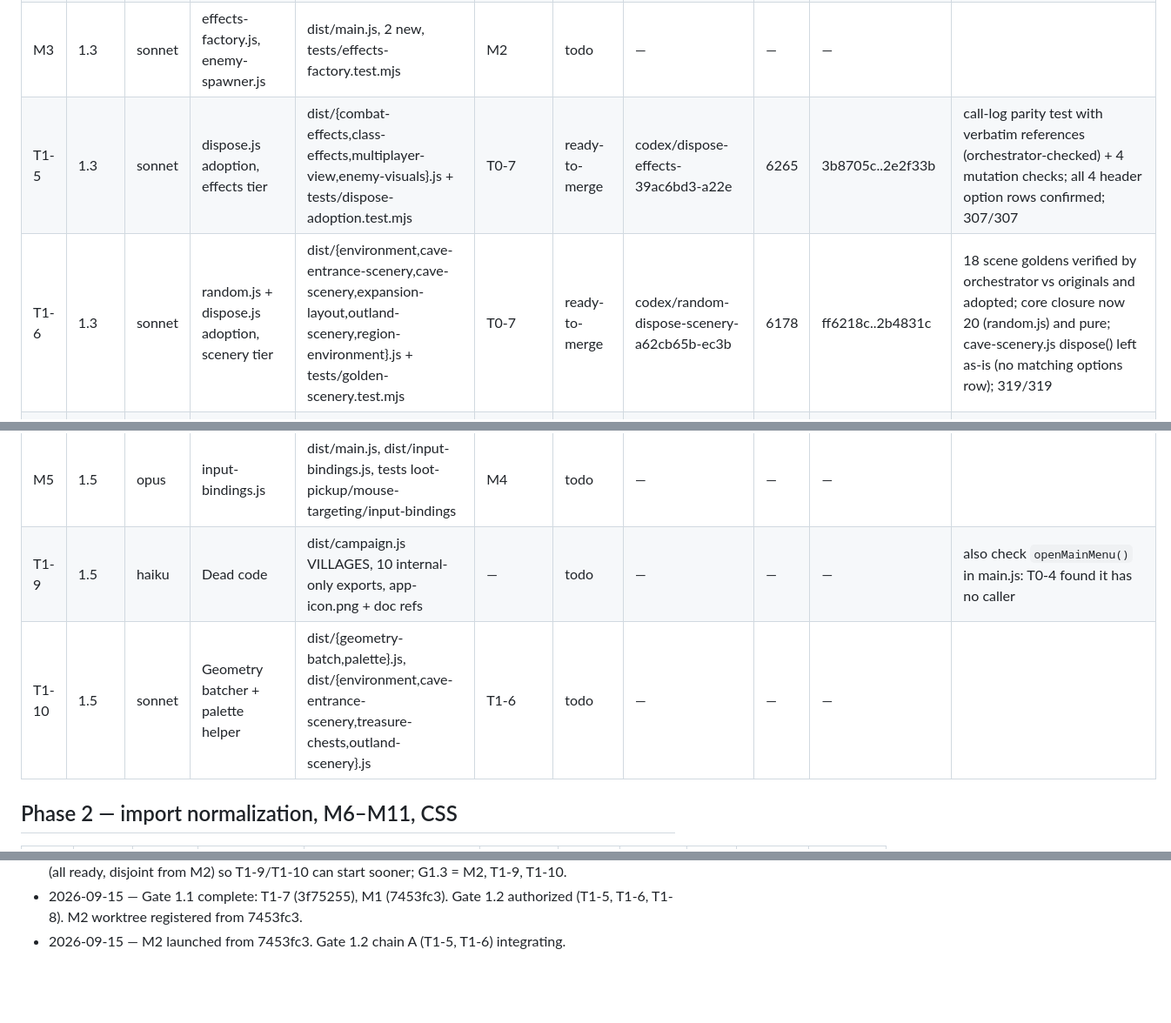
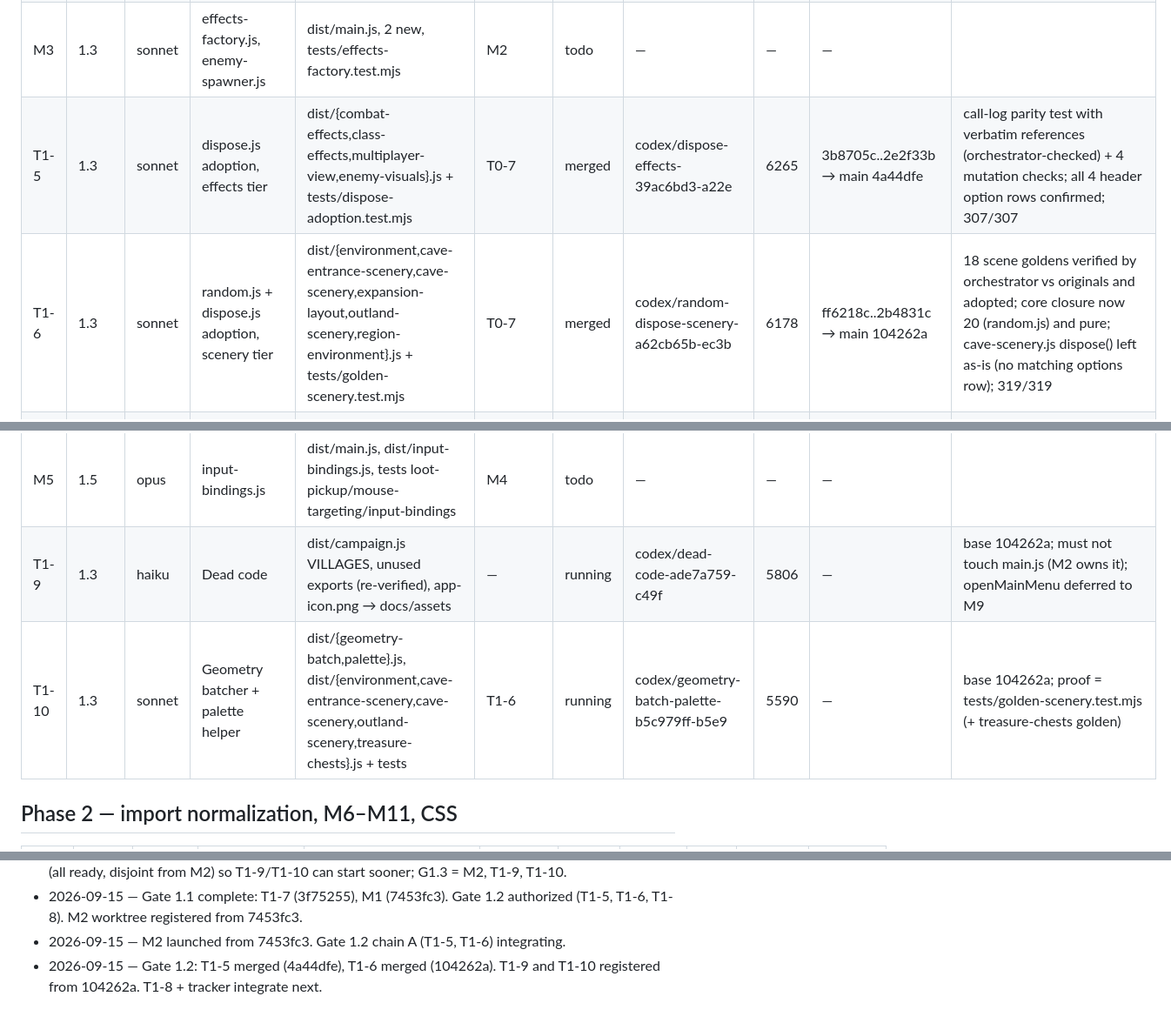
Before and after one commit to galbenyosef/hallowmere, a Markdown page: docs/refactor/TASKS.md, 3 parts joined by grey strips. Shown at 87% size. GitHub-like rendering; blank space fills up the shorter version.

Commit message:
T0-0: T1-5/T1-6 merged; T1-9/T1-10 registered
Co-Authored-By: Claude Fable 5.1 <noreply@anthropic.com>

```diff
--- a/docs/refactor/TASKS.md
+++ b/docs/refactor/TASKS.md
@@ -49,14 +49,14 @@ Baseline (main `ff9a17f`): 269 tests pass / 0 fail, suite ~84 s, `npm run build`
 | T1-3 | 1.2 | sonnet | model-primitives → reaver, predator-model | dist/{reaver-character-model,predator-model}.js + golden tests | T0-7 | merged | codex/primitives-reaver-predator-97c91695-d10a | 5832 | 4c51968..3329674 → main 0414a23 | goldens (with visible, uuid-stripped) verified by orchestrator vs originals and adopted; reaver 14057→13333 B, predator 18340→17816 B; 309/309; may merge at gate 1.1 (disjoint) |
 | T1-4 | 1.2 | sonnet | model-primitives → character-study-models, generator, npc-models.mjs | dist/character-study-models.js, scripts/generate-assets.mjs, scripts/npc-models.mjs + golden tests | T0-7, T0-5 | merged | codex/primitives-study-generator-f9654cb9-6963 | 5653 | 016b5fe..84a2a06 → main c1533d7 | goldens verified by orchestrator vs originals (5/5) and adopted; orchestrator regenerated all 9 GLBs with original vs adopted generator: ALL EQUAL (uuid names normalised); 306/306 |
 | M3 | 1.3 | sonnet | effects-factory.js, enemy-spawner.js | dist/main.js, 2 new, tests/effects-factory.test.mjs | M2 | todo | — | — | — | |
-| T1-5 | 1.3 | sonnet | dispose.js adoption, effects tier | dist/{combat-effects,class-effects,multiplayer-view,enemy-visuals}.js + tests/dispose-adoption.test.mjs | T0-7 | ready-to-merge | codex/dispose-effects-39ac6bd3-a22e | 6265 | 3b8705c..2e2f33b | call-log parity test with verbatim references (orchestrator-checked) + 4 mutation checks; all 4 header option rows confirmed; 307/307 |
-| T1-6 | 1.3 | sonnet | random.js + dispose.js adoption, scenery tier | dist/{environment,cave-entrance-scenery,cave-scenery,expansion-layout,outland-scenery,region-environment}.js + tests/golden-scenery.test.mjs | T0-7 | ready-to-merge | codex/random-dispose-scenery-a62cb65b-ec3b | 6178 | ff6218c..2b4831c | 18 scene goldens verified by orchestrator vs originals and adopted; core closure now 20 (random.js) and pure; cave-scenery.js dispose() left as-is (no matching options row); 319/319 |
+| T1-5 | 1.3 | sonnet | dispose.js adoption, effects tier | dist/{combat-effects,class-effects,multiplayer-view,enemy-visuals}.js + tests/dispose-adoption.test.mjs | T0-7 | merged | codex/dispose-effects-39ac6bd3-a22e | 6265 | 3b8705c..2e2f33b → main 4a44dfe | call-log parity test with verbatim references (orchestrator-checked) + 4 mutation checks; all 4 header option rows confirmed; 307/307 |
+| T1-6 | 1.3 | sonnet | random.js + dispose.js adoption, scenery tier | dist/{environment,cave-entrance-scenery,cave-scenery,expansion-layout,outland-scenery,region-environment}.js + tests/golden-scenery.test.mjs | T0-7 | merged | codex/random-dispose-scenery-a62cb65b-ec3b | 6178 | ff6218c..2b4831c → main 104262a | 18 scene goldens verified by orchestrator vs originals and adopted; core closure now 20 (random.js) and pure; cave-scenery.js dispose() left as-is (no matching options row); 319/319 |
 | M4 | 1.4 | sonnet | interaction.js, region-travel.js, pointer-targeting.js | dist/main.js, 3 new, tests/loot-pickup.test.mjs, perf-smoke row | M3 | todo | — | — | — | |
 | T1-7 | 1.4 | haiku | util.js adoption | dist/{dialogue,journeys-menu,inventory,resource-orbs}.js | T0-7 | merged | codex/util-adoption-ce4f8d26-6a2a | 6294 | d5c74cc → main 3f75255 | 4 helper swaps, imports verified per file; 301/301 |
 | T1-8 | 1.4 | sonnet | Portrait camera-fit helper | dist/{portrait-fit,inventory-portraits,npc-portraits}.js + tests/golden-portrait-fit.test.mjs | T0-7 | ready-to-merge | codex/portrait-fit-f50000b5-752a | 5647 | caa6e35..f01fb2d | camera-state goldens (14 subjects) verified by orchestrator vs originals; real pads 1.055/1.065 preserved; character-portraits.js untouched (different framing math); 309/309 |
 | M5 | 1.5 | opus | input-bindings.js | dist/main.js, dist/input-bindings.js, tests loot-pickup/mouse-targeting/input-bindings | M4 | todo | — | — | — | |
-| T1-9 | 1.5 | haiku | Dead code | dist/campaign.js VILLAGES, 10 internal-only exports, app-icon.png + doc refs | — | todo | — | — | — | also check `openMainMenu()` in main.js: T0-4 found it has no caller |
-| T1-10 | 1.5 | sonnet | Geometry batcher + palette helper | dist/{geometry-batch,palette}.js, dist/{environment,cave-entrance-scenery,treasure-chests,outland-scenery}.js | T1-6 | todo | — | — | — | |
+| T1-9 | 1.3 | haiku | Dead code | dist/campaign.js VILLAGES, unused exports (re-verified), app-icon.png → docs/assets | — | running | codex/dead-code-ade7a759-c49f | 5806 | — | base 104262a; must not touch main.js (M2 owns it); openMainMenu deferred to M9 |
+| T1-10 | 1.3 | sonnet | Geometry batcher + palette helper | dist/{geometry-batch,palette}.js, dist/{environment,cave-entrance-scenery,cave-scenery,outland-scenery,treasure-chests}.js + tests | T1-6 | running | codex/geometry-batch-palette-b5c979ff-b5e9 | 5590 | — | base 104262a; proof = tests/golden-scenery.test.mjs (+ treasure-chests golden) |
 
 ## Phase 2 — import normalization, M6–M11, CSS
 
@@ -126,3 +126,4 @@ Baseline (main `ff9a17f`): 269 tests pass / 0 fail, suite ~84 s, `npm run build`
 - 2026-09-15 — T1-8 ready-to-merge (caa6e35..f01fb2d). Gate plan adjusted: G1.2 = T1-5, T1-6, T1-8 (all ready, disjoint from M2) so T1-9/T1-10 can start sooner; G1.3 = M2, T1-9, T1-10.
 - 2026-09-15 — Gate 1.1 complete: T1-7 (3f75255), M1 (7453fc3). Gate 1.2 authorized (T1-5, T1-6, T1-8). M2 worktree registered from 7453fc3.
 - 2026-09-15 — M2 launched from 7453fc3. Gate 1.2 chain A (T1-5, T1-6) integrating.
+- 2026-09-15 — Gate 1.2: T1-5 merged (4a44dfe), T1-6 merged (104262a). T1-9 and T1-10 registered from 104262a. T1-8 + tracker integrate next.
```
